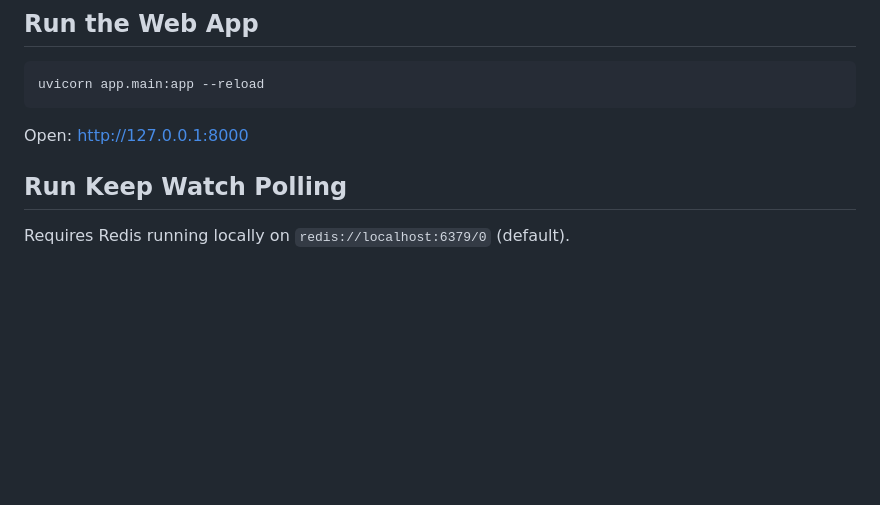
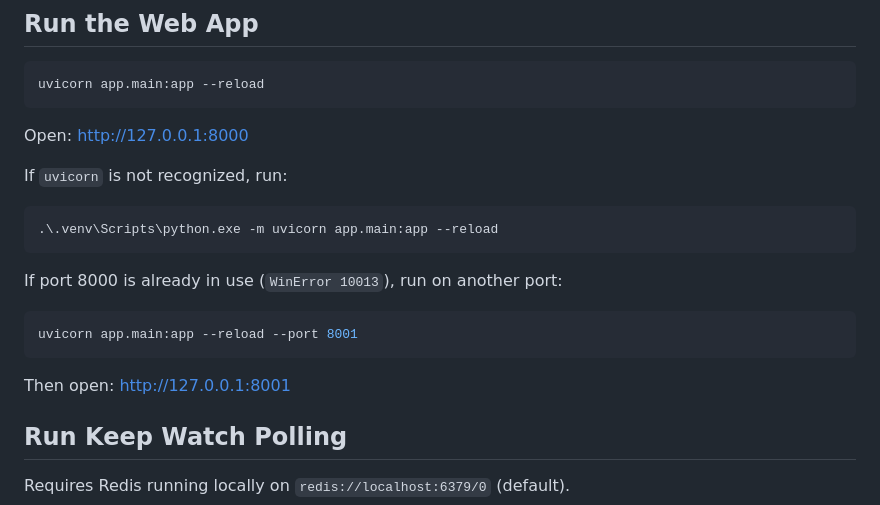
Before and after one commit to SErothompson/personal_shopper, a Markdown page: README.md, the part around the change. GitHub-like rendering; blank space fills up the shorter version.

Commit message:
Improve README run troubleshooting

````diff
--- a/README.md
+++ b/README.md
@@ -119,6 +119,20 @@ uvicorn app.main:app --reload
 
 Open: http://127.0.0.1:8000
 
+If `uvicorn` is not recognized, run:
+
+```powershell
+.\.venv\Scripts\python.exe -m uvicorn app.main:app --reload
+```
+
+If port 8000 is already in use (`WinError 10013`), run on another port:
+
+```powershell
+uvicorn app.main:app --reload --port 8001
+```
+
+Then open: http://127.0.0.1:8001
+
 ## Run Keep Watch Polling
 
 Requires Redis running locally on `redis://localhost:6379/0` (default).
````
